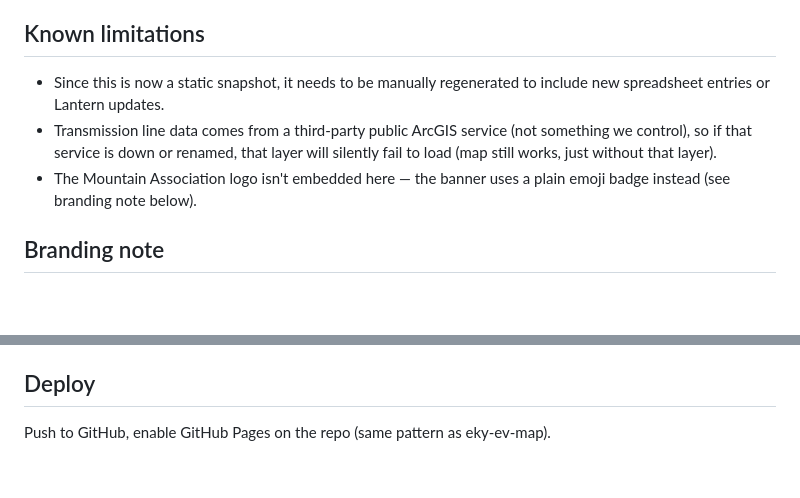
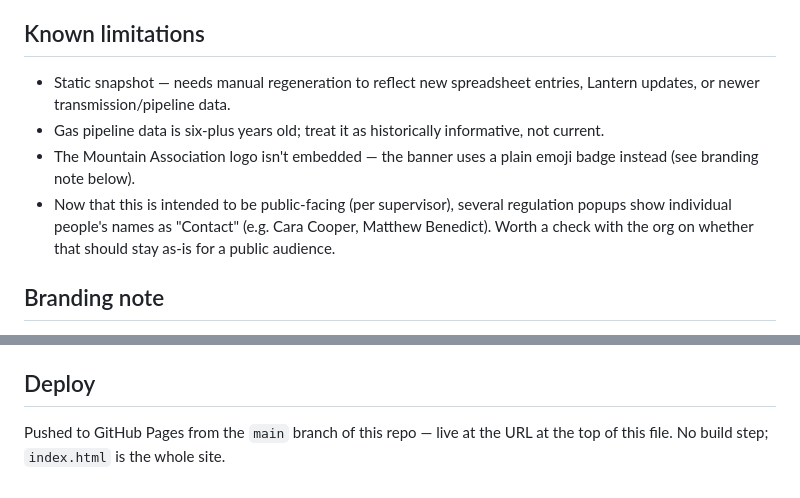
Before and after one commit to irumvaa/ky-data-center-map, a Markdown page: README.md, 2 parts joined by grey strips. Drawn GitHub-style; blank space fills up the shorter version.

```diff
--- a/README.md
+++ b/README.md
@@ -34,12 +78,13 @@ as the underlying situation changes.
 
 ## Known limitations
-- Since this is now a static snapshot, it needs to be manually regenerated to include new
-  spreadsheet entries or Lantern updates.
-- Transmission line data comes from a third-party public ArcGIS service (not something we
-  control), so if that service is down or renamed, that layer will silently fail to load (map
-  still works, just without that layer).
-- The Mountain Association logo isn't embedded here — the banner uses a plain emoji badge
-  instead (see branding note below).
+- Static snapshot — needs manual regeneration to reflect new spreadsheet entries, Lantern
+  updates, or newer transmission/pipeline data.
+- Gas pipeline data is six-plus years old; treat it as historically informative, not current.
+- The Mountain Association logo isn't embedded — the banner uses a plain emoji badge instead
+  (see branding note below).
+- Now that this is intended to be public-facing (per supervisor), several regulation popups
+  show individual people's names as "Contact" (e.g. Cara Cooper, Matthew Benedict). Worth a
+  check with the org on whether that should stay as-is for a public audience.
 
 ## Branding note
 This map reuses eky-ev-map's CSS/layout patterns but does not embed the actual Mountain
@@ -49,3 +94,4 @@ from eky-ev-map's `.ma-banner` div and paste it in place of the `.ma-badge` div
 
 ## Deploy
-Push to GitHub, enable GitHub Pages on the repo (same pattern as eky-ev-map).
+Pushed to GitHub Pages from the `main` branch of this repo — live at the URL at the top of this
+file. No build step; `index.html` is the whole site.
```
Also changed, not shown: other parts of README.md (+71 -27 lines).
